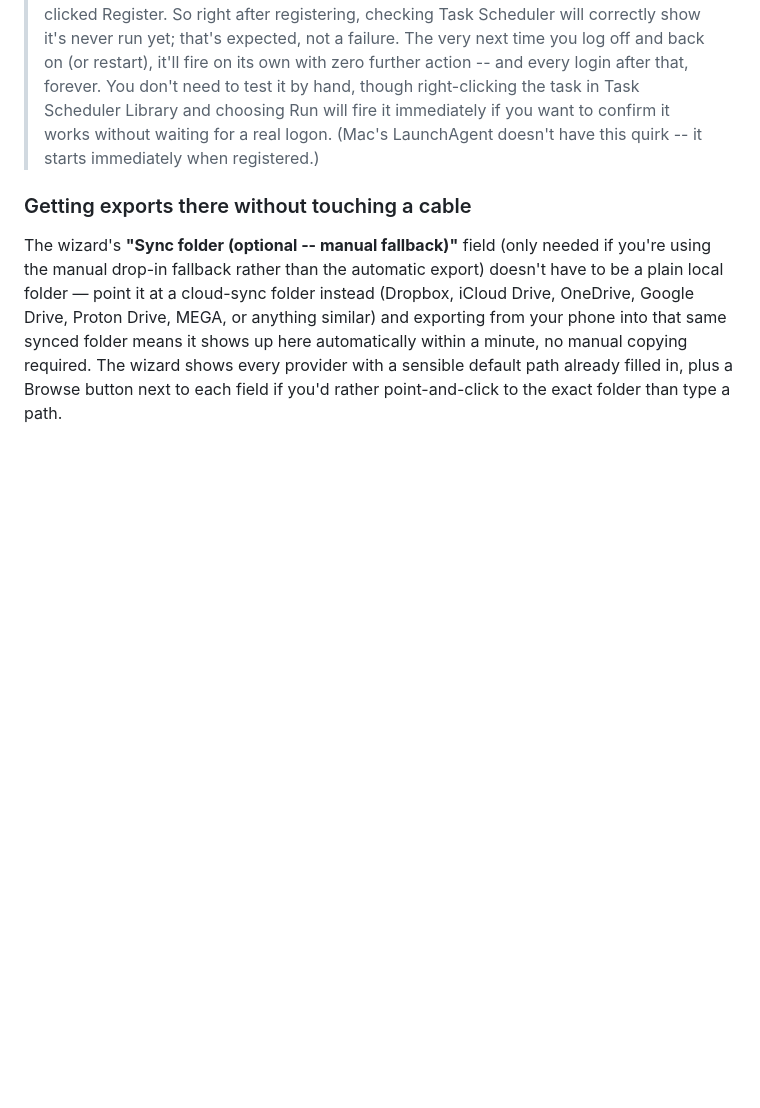
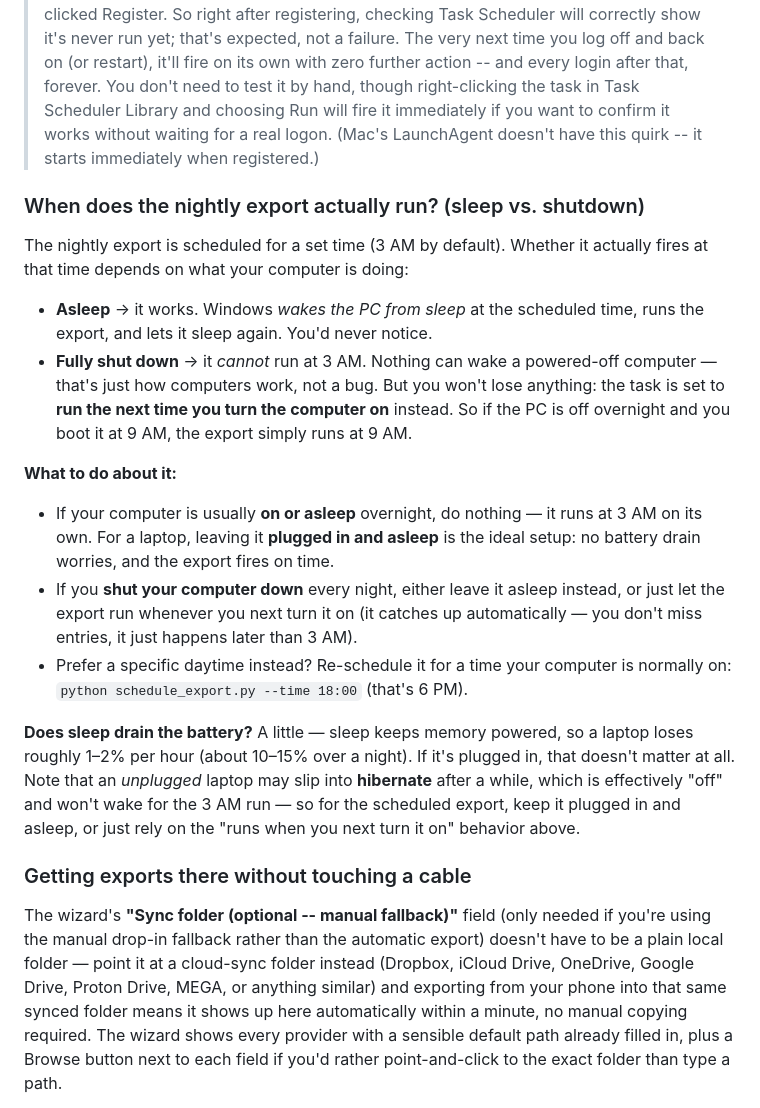
Before and after one commit to Raifuraito/Mini-AI-for-Day-One_Diarium, a Markdown page: README.md, the part around the change. GitHub-like rendering; blank space fills up the shorter version.

Commit message:
Add sleep-vs-shutdown caveat to README

```diff
--- a/README.md
+++ b/README.md
@@ -437,6 +437,37 @@ Or, if you want to get fancy, you could set up a cron job or script to do this a
 
 > **Windows specifically:** registering the task and the task actually *firing* are two different moments. "At log on" is a real Windows trigger type that only fires at the moment you log in -- it has no way to fire retroactively for the session you were already in when you clicked Register. So right after registering, checking Task Scheduler will correctly show it's never run yet; that's expected, not a failure. The very next time you log off and back on (or restart), it'll fire on its own with zero further action -- and every login after that, forever. You don't need to test it by hand, though right-clicking the task in Task Scheduler Library and choosing Run will fire it immediately if you want to confirm it works without waiting for a real logon. (Mac's LaunchAgent doesn't have this quirk -- it starts immediately when registered.)
 
+### When does the nightly export actually run? (sleep vs. shutdown)
+
+The nightly export is scheduled for a set time (3 AM by default). Whether it
+actually fires at that time depends on what your computer is doing:
+
+- **Asleep** &rarr; it works. Windows *wakes the PC from sleep* at the scheduled
+  time, runs the export, and lets it sleep again. You'd never notice.
+- **Fully shut down** &rarr; it *cannot* run at 3 AM. Nothing can wake a
+  powered-off computer &mdash; that's just how computers work, not a bug. But
+  you won't lose anything: the task is set to **run the next time you turn the
+  computer on** instead. So if the PC is off overnight and you boot it at 9 AM,
+  the export simply runs at 9 AM.
+
+**What to do about it:**
+
+- If your computer is usually **on or asleep** overnight, do nothing &mdash; it
+  runs at 3 AM on its own. For a laptop, leaving it **plugged in and asleep** is
+  the ideal setup: no battery drain worries, and the export fires on time.
+- If you **shut your computer down** every night, either leave it asleep
+  instead, or just let the export run whenever you next turn it on (it catches
+  up automatically &mdash; you don't miss entries, it just happens later than 3 AM).
+- Prefer a specific daytime instead? Re-schedule it for a time your computer is
+  normally on: `python schedule_export.py --time 18:00` (that's 6 PM).
+
+**Does sleep drain the battery?** A little &mdash; sleep keeps memory powered, so
+a laptop loses roughly 1&ndash;2% per hour (about 10&ndash;15% over a night). If
+it's plugged in, that doesn't matter at all. Note that an *unplugged* laptop may
+slip into **hibernate** after a while, which is effectively "off" and won't wake
+for the 3 AM run &mdash; so for the scheduled export, keep it plugged in and
+asleep, or just rely on the "runs when you next turn it on" behavior above.
+
 ### Getting exports there without touching a cable
 
 The wizard's **"Sync folder (optional -- manual fallback)"** field (only needed if you're using the manual drop-in fallback rather than the automatic export) doesn't have to be a plain local folder — point it at a cloud-sync folder instead (Dropbox, iCloud Drive, OneDrive, Google Drive, Proton Drive, MEGA, or anything similar) and exporting from your phone into that same synced folder means it shows up here automatically within a minute, no manual copying required. The wizard shows every provider with a sensible default path already filled in, plus a Browse button next to each field if you'd rather point-and-click to the exact folder than type a path.
```
